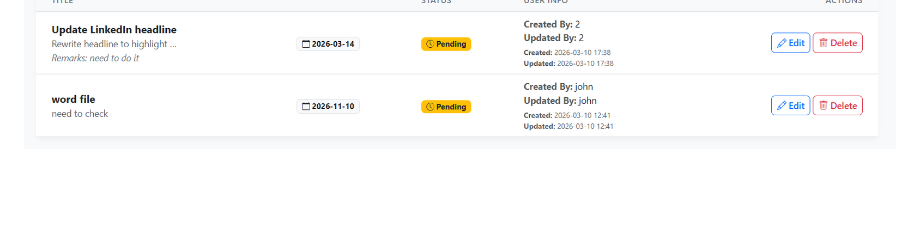
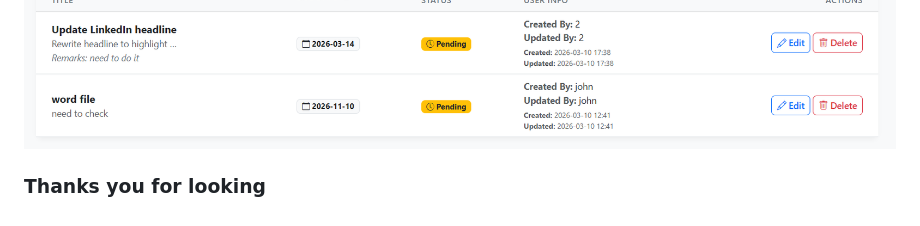
Before and after one commit to kumudkode/TaskManager, a Markdown page: README.md, the part around one of its changes. GitHub-like rendering; blank space fills up the shorter version.

Commit message:
Update README with formatting fixes and gratitude
Corrected minor formatting issues and added a thank you note.

```diff
--- a/README.md
+++ b/README.md
@@ -118,3 +119,5 @@ The application implements robust **search filtering** directly within the base
 ![alt text](img/image-2.png)
 ![alt text](img/image-3.png)
 ![alt text](img/image-4.png)
+
+### Thanks you for looking
```
Also changed, not shown: other parts of README.md (+4 -3 lines).
